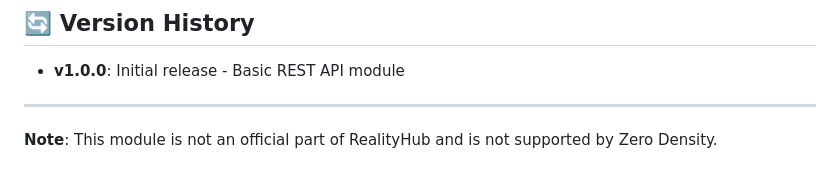
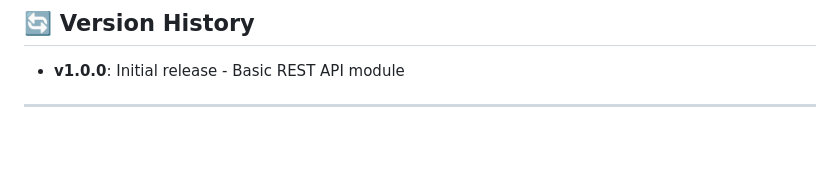
Before and after one commit to kararliadam/RealityHub-Restapi-Module, a Markdown page: README.md, the part around the change. GitHub-like rendering; blank space fills up the shorter version.

```diff
--- a/README.md
+++ b/README.md
@@ -181,5 +181,3 @@ For questions:
 - **v1.0.0**: Initial release - Basic REST API module
 
 ---
-
-**Note**: This module is not an official part of RealityHub and is not supported by Zero Density.
```
